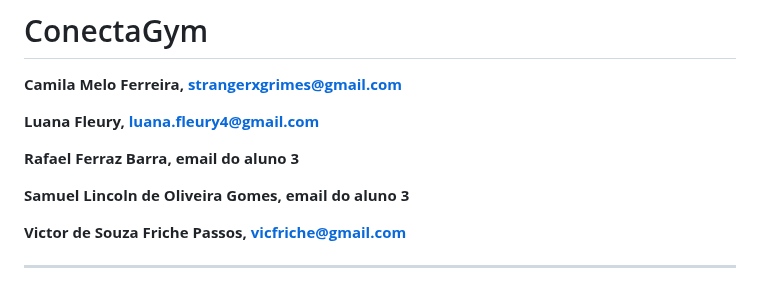
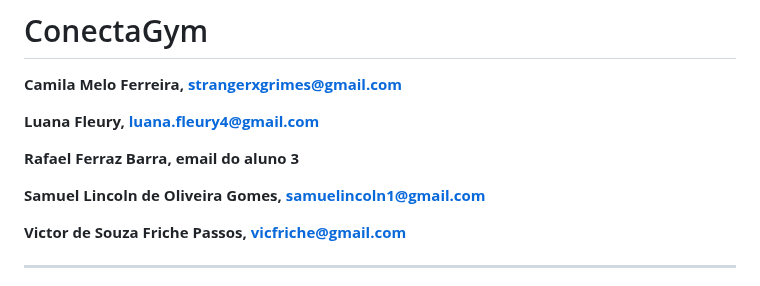
Before and after one commit to friche11/Academia-TIS-2, a Markdown page: docs/relatorio_final.md, the part around the change. Rendered like a GitHub page.

```diff
--- a/docs/relatorio_final.md
+++ b/docs/relatorio_final.md
@@ -7,7 +7,7 @@
 
 **Rafael Ferraz Barra, email do aluno 3**
 
-**Samuel Lincoln de Oliveira Gomes, email do aluno 3**
+**Samuel Lincoln de Oliveira Gomes, samuelincoln1@gmail.com**
 
 **Victor de Souza Friche Passos, vicfriche@gmail.com**
 
```
